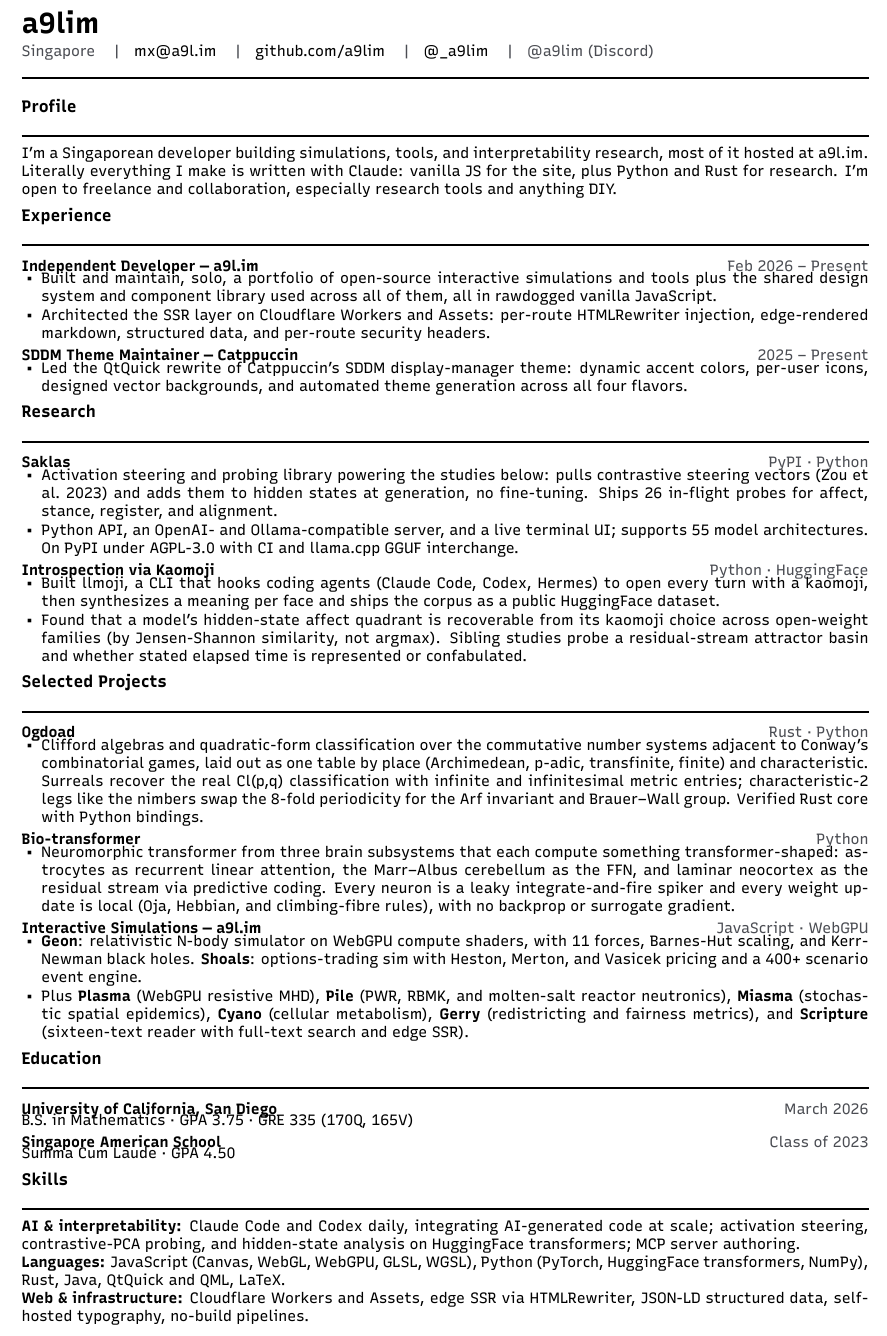
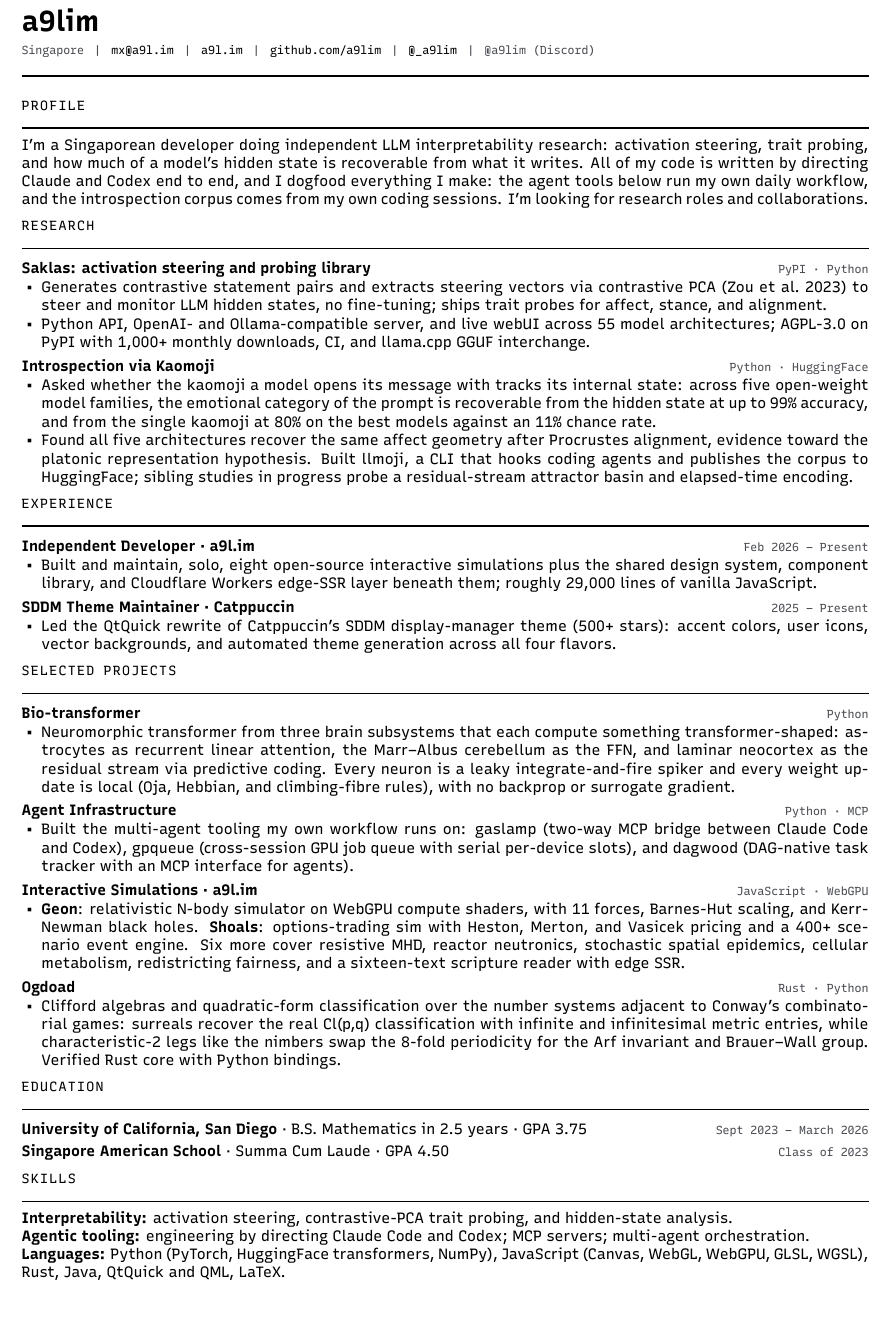
Before and after one commit to a9lim/a9lim.github.io, a LaTeX CV (resume/resume.tex): part of page 1 of 2 before the commit and part of the page after it, cut so that both start at the same text, the shorter picture padded with empty space. Compiled offline with XeLaTeX.

Commit message:
resume: rewrite around research identity for lab/fellowship audience
Research section leads; kaomoji study carries verified figures
(99%/80%/11% across five families), Saklas gets download counts,
new Agent Infrastructure entry (gaslamp, gpqueue, dagwood).
Profile reframes Claude direction as capability and flags
dogfooding. Web-infra skills line cut; Skills split into
Interpretability and Agentic tooling. GRE dropped, education
compressed to one line per school. Template: letterspaced mono
section labels, mono dates, spacing fixes.

Co-Authored-By: Claude Fable 5 <noreply@anthropic.com>

```diff
--- a/resume/resume.tex
+++ b/resume/resume.tex
@@ -1,13 +1,14 @@
 % =====================================================================
 % a9lim — resume
 % Custom XeLaTeX template matching a9l.im aesthetic:
-%   sharp geometric, no borders, accent-red line accents, Recursive font.
+%   sharp geometric, no borders, line accents, Recursive font,
+%   letterspaced mono section labels (command-center register).
 % Build: tectonic resume.tex   (output: resume.pdf)
 % =====================================================================
 
 \documentclass[9pt,a4paper]{extarticle}
 
-\usepackage[a4paper, top=9mm, bottom=9mm, left=15mm, right=15mm]{geometry}
+\usepackage[a4paper, top=8mm, bottom=7mm, left=15mm, right=15mm]{geometry}
 \usepackage{fontspec}
 \usepackage{xcolor}
 \usepackage{titlesec}
@@ -41,6 +42,13 @@
 \setmonofont{Recursive-Mono}[
   Path      = fonts/,
   Extension = .ttf,
+  Ligatures = TeX,
+]
+% Letterspaced mono for section labels — the site's panel-label register.
+\newfontfamily\labelfont{Recursive-Mono}[
+  Path        = fonts/,
+  Extension   = .ttf,
+  LetterSpace = 10,
 ]
 
 % --- Hyperlinks ---
@@ -77,10 +85,10 @@
 % --- Header (name + contact) ---
 \newcommand{\resumeheader}{%
   {\Huge\bfseries a9lim}\\[3pt]
-  \textcolor{textsec}{Singapore \quad\textbar\quad
-    \href{mailto:mx@a9l.im}{mx@a9l.im} \quad\textbar\quad
-    \href{https://github.com/a9lim}{github.com/a9lim} \quad\textbar\quad
-    \href{https://twitter.com/_a9lim}{@\_a9lim} \quad\textbar\quad
+  \textcolor{textsec}{\ttfamily\footnotesize Singapore \;\textbar\;
+    \href{mailto:mx@a9l.im}{mx@a9l.im} \;\textbar\;
+    \href{https://a9l.im}{a9l.im} \;\textbar\;
+    \href{https://github.com/a9lim}{github.com/a9lim} \;\textbar\;
+    \href{https://twitter.com/_a9lim}{@\_a9lim} \;\textbar\;
     @a9lim (Discord)}%
   \par\vspace{2pt}%
-  {\color{accent}\rule{\linewidth}{1.2pt}}%
@@ -102,68 +103,69 @@
 \resumeheader
 
 \section*{Profile}
-I'm a Singaporean developer building simulations, tools, and interpretability research, most of it hosted at
-\href{https://a9l.im}{a9l.im}. Literally everything I make is written with Claude: vanilla JS for the site,
-plus Python and Rust for research. I'm open to freelance and collaboration, especially research tools and anything DIY.
-
-\section*{Experience}
-
-\role{Independent Developer --- \href{https://a9l.im}{a9l.im}}{Feb 2026 -- Present}
-\begin{itemize}
-  \item Built and maintain, solo, a portfolio of open-source interactive simulations and tools plus the shared design system and component library used across all of them, all in rawdogged vanilla JavaScript.
-  \item Architected the SSR layer on Cloudflare Workers and Assets: per-route HTMLRewriter injection, edge-rendered markdown, structured data, and per-route security headers.
-\end{itemize}
-
-\role{SDDM Theme Maintainer --- \href{https://github.com/catppuccin/sddm}{Catppuccin}}{2025 -- Present}
-\begin{itemize}
-  \item Led the QtQuick rewrite of Catppuccin's SDDM display-manager theme: dynamic accent colors, per-user icons, designed vector backgrounds, and automated theme generation across all four flavors.
-\end{itemize}
+I'm a Singaporean developer doing independent LLM interpretability research: activation steering, trait probing,
+and how much of a model's hidden state is recoverable from what it writes. All of my code is written by directing
+Claude and Codex end to end, and I dogfood everything I make: the agent tools below run my own daily workflow,
+and the introspection corpus comes from my own coding sessions. I'm looking for research roles and collaborations.
 
 \section*{Research}
 
-\role{\href{https://github.com/a9lim/saklas}{Saklas}}{PyPI \textperiodcentered{} Python}
+\role{\href{https://github.com/a9lim/saklas}{Saklas}: activation steering and probing library}{PyPI \textperiodcentered{} Python}
 \begin{itemize}
-  \item Activation steering and probing library powering the studies below: pulls contrastive steering vectors (\href{https://arxiv.org/abs/2310.01405}{Zou et al.\ 2023}) and adds them to hidden states at generation, no fine-tuning. Ships 26 in-flight probes for affect, stance, register, and alignment.
-  \item Python API, an OpenAI- and Ollama-compatible server, and a live terminal UI; supports 55 model architectures. On PyPI under AGPL-3.0 with CI and llama.cpp GGUF interchange.
+  \item Generates contrastive statement pairs and extracts steering vectors via contrastive PCA (\href{https://arxiv.org/abs/2310.01405}{Zou et al.\ 2023}) to steer and monitor LLM hidden states, no fine-tuning; ships trait probes for affect, stance, and alignment.
+  \item Python API, OpenAI- and Ollama-compatible server, and live webUI across 55 model architectures; AGPL-3.0 on PyPI with 1{,}000+ monthly downloads, CI, and llama.cpp GGUF interchange.
 \end{itemize}
 
 \role{\href{https://a9l.im/blog/introspection-via-kaomoji}{Introspection via Kaomoji}}{Python \textperiodcentered{} HuggingFace}
 \begin{itemize}
-  \item Built llmoji, a CLI that hooks coding agents (Claude Code, Codex, Hermes) to open every turn with a kaomoji, then synthesizes a meaning per face and ships the corpus as a public HuggingFace dataset.
-  \item Found that a model's hidden-state affect quadrant is recoverable from its kaomoji choice across open-weight families (by Jensen-Shannon similarity, not argmax). Sibling studies probe a residual-stream attractor basin and whether stated elapsed time is represented or confabulated.
+  \item Asked whether the kaomoji a model opens its message with tracks its internal state: across five open-weight model families, the emotional category of the prompt is recoverable from the hidden state at up to 99\% accuracy, and from the single kaomoji at 80\% on the best models against an 11\% chance rate.
+  \item Found all five architectures recover the same affect geometry after Procrustes alignment, evidence toward the platonic representation hypothesis. Built \href{https://github.com/a9lim/llmoji}{llmoji}, a CLI that hooks coding agents and publishes the corpus to HuggingFace; sibling studies in progress probe a residual-stream attractor basin and elapsed-time encoding.
+\end{itemize}
+
+\section*{Experience}
+
+\role{Independent Developer \textperiodcentered{} \href{https://a9l.im}{a9l.im}}{Feb 2026 -- Present}
+\begin{itemize}
+  \item Built and maintain, solo, eight open-source interactive simulations plus the shared design system, component library, and Cloudflare Workers edge-SSR layer beneath them; roughly 29{,}000 lines of vanilla JavaScript.
+\end{itemize}
+
+\role{SDDM Theme Maintainer \textperiodcentered{} \href{https://github.com/catppuccin/sddm}{Catppuccin}}{2025 -- Present}
+\begin{itemize}
+  \item Led the QtQuick rewrite of Catppuccin's SDDM display-manager theme (500+ stars): accent colors, user icons, vector backgrounds, and automated theme generation across all four flavors.
 \end{itemize}
 
 \section*{Selected Projects}
-
-\role{\href{https://github.com/a9lim/ogdoad}{Ogdoad}}{Rust \textperiodcentered{} Python}
-\begin{itemize}
-  \item Clifford algebras and quadratic-form classification over the commutative number systems adjacent to Conway's combinatorial games, laid out as one table by place (Archimedean, p-adic, transfinite, finite) and characteristic. Surreals recover the real Cl(p,q) classification with infinite and infinitesimal metric entries; characteristic-2 legs like the nimbers swap the 8-fold periodicity for the Arf invariant and Brauer--Wall group. Verified Rust core with Python bindings.
-\end{itemize}
 
 \role{\href{https://github.com/a9lim/bio-transformer}{Bio-transformer}}{Python}
 \begin{itemize}
   \item Neuromorphic transformer from three brain subsystems that each compute something transformer-shaped: astrocytes as recurrent linear attention, the Marr--Albus cerebellum as the FFN, and laminar neocortex as the residual stream via predictive coding. Every neuron is a leaky integrate-and-fire spiker and every weight update is local (Oja, Hebbian, and climbing-fibre rules), with no backprop or surrogate gradient.
 \end{itemize}
 
-\role{Interactive Simulations --- \href{https://a9l.im}{a9l.im}}{JavaScript \textperiodcentered{} WebGPU}
+\role{Agent Infrastructure}{Python \textperiodcentered{} MCP}
 \begin{itemize}
-  \item \textbf{\href{https://a9l.im/geon}{Geon}}: relativistic N-body simulator on WebGPU compute shaders, with 11 forces, Barnes-Hut scaling, and Kerr-Newman black holes. \textbf{\href{https://a9l.im/shoals}{Shoals}}: options-trading sim with Heston, Merton, and Vasicek pricing and a 400+ scenario event engine.
-  \item Plus \textbf{\href{https://a9l.im/plasma}{Plasma}} (WebGPU resistive MHD), \textbf{\href{https://a9l.im/pile}{Pile}} (PWR, RBMK, and molten-salt reactor neutronics), \textbf{\href{https://a9l.im/miasma}{Miasma}} (stochastic spatial epidemics), \textbf{\href{https://a9l.im/cyano}{Cyano}} (cellular metabolism), \textbf{\href{https://a9l.im/gerry}{Gerry}} (redistricting and fairness metrics), and \textbf{\href{https://a9l.im/scripture/}{Scripture}} (sixteen-text reader with full-text search and edge SSR).
+  \item Built the multi-agent tooling my own workflow runs on: \href{https://github.com/a9lim/gaslamp}{gaslamp} (two-way MCP bridge between Claude Code and Codex), \href{https://github.com/a9lim/gpqueue}{gpqueue} (cross-session GPU job queue with serial per-device slots), and \href{https://github.com/a9lim/dagwood}{dagwood} (DAG-native task tracker with an MCP interface for agents).
+\end{itemize}
+
+\role{Interactive Simulations \textperiodcentered{} \href{https://a9l.im}{a9l.im}}{JavaScript \textperiodcentered{} WebGPU}
+\begin{itemize}
+  \item \textbf{\href{https://a9l.im/geon}{Geon}}: relativistic N-body simulator on WebGPU compute shaders, with 11 forces, Barnes-Hut scaling, and Kerr-Newman black holes. \textbf{\href{https://a9l.im/shoals}{Shoals}}: options-trading sim with Heston, Merton, and Vasicek pricing and a 400+ scenario event engine. Six more cover resistive MHD, reactor neutronics, stochastic spatial epidemics, cellular metabolism, redistricting fairness, and a sixteen-text scripture reader with edge SSR.
+\end{itemize}
+
+\role{\href{https://github.com/a9lim/ogdoad}{Ogdoad}}{Rust \textperiodcentered{} Python}
+\begin{itemize}
+  \item Clifford algebras and quadratic-form classification over the number systems adjacent to Conway's combinatorial games: surreals recover the real Cl(p,q) classification with infinite and infinitesimal metric entries, while characteristic-2 legs like the nimbers swap the 8-fold periodicity for the Arf invariant and Brauer--Wall group. Verified Rust core with Python bindings.
 \end{itemize}
 
 \section*{Education}
 
-\role{University of California, San Diego}{March 2026}
-B.S.\ in Mathematics \textperiodcentered{} GPA 3.75 \textperiodcentered{} GRE 335 (170Q, 165V)
-
-\role{Singapore American School}{Class of 2023}
-Summa Cum Laude \textperiodcentered{} GPA 4.50
+\role{University of California, San Diego\textmd{ \textperiodcentered{} B.S.\ Mathematics in 2.5 years \textperiodcentered{} GPA 3.75}}{Sept 2023 -- March 2026}
+\role{Singapore American School\textmd{ \textperiodcentered{} Summa Cum Laude \textperiodcentered{} GPA 4.50}}{Class of 2023}
 
 \section*{Skills}
 
-\textbf{AI \& interpretability:} Claude Code and Codex daily, integrating AI-generated code at scale; activation steering, contrastive-PCA probing, and hidden-state analysis on HuggingFace transformers; MCP server authoring.\\
-\textbf{Languages:} JavaScript (Canvas, WebGL, WebGPU, GLSL, WGSL), Python (PyTorch, HuggingFace transformers, NumPy), Rust, Java, QtQuick and QML, LaTeX.\\
-\textbf{Web \& infrastructure:} Cloudflare Workers and Assets, edge SSR via HTMLRewriter, JSON-LD structured data, self-hosted typography, no-build pipelines.\\
+\textbf{Interpretability:} activation steering, contrastive-PCA trait probing, and hidden-state analysis.\\
+\textbf{Agentic tooling:} engineering by directing Claude Code and Codex; MCP servers; multi-agent orchestration.\\
+\textbf{Languages:} Python (PyTorch, HuggingFace transformers, NumPy), JavaScript (Canvas, WebGL, WebGPU, GLSL, WGSL), Rust, Java, QtQuick and QML, LaTeX.\\
 \textbf{Other:} Technical writing, vector graphics, soldering, Spanish (novice), and conlang construction.
 
 \end{document}
```
Also changed, not shown: resume.pdf, resume/resume.tex (29 more changed lines).
